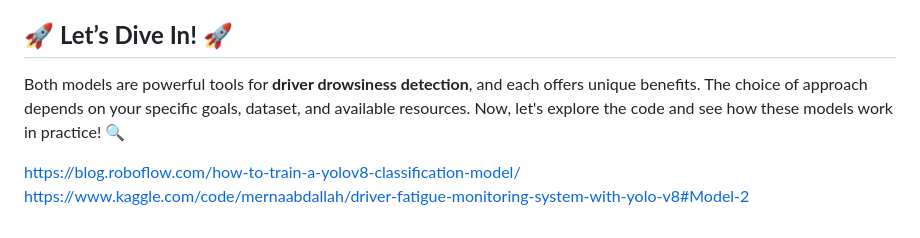
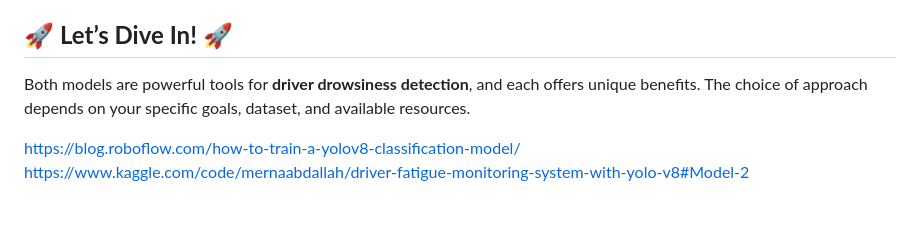
Before and after one commit to sergio11/safedrive_drowsiness_detection, a Markdown page: README.md, the part around the change. Rendered like a GitHub page.

```diff
--- a/README.md
+++ b/README.md
@@ -124,7 +124,7 @@ YOLOv8 excels at **detecting and localizing objects** (e.g., faces, eyes) in rea
   - You need a **seamless, end-to-end detection system**.
 
 ## 🚀 **Let’s Dive In!** 🚀
-Both models are powerful tools for **driver drowsiness detection**, and each offers unique benefits. The choice of approach depends on your specific goals, dataset, and available resources. Now, let's explore the code and see how these models work in practice! 🔍
+Both models are powerful tools for **driver drowsiness detection**, and each offers unique benefits. The choice of approach depends on your specific goals, dataset, and available resources.
 
 
 
```
